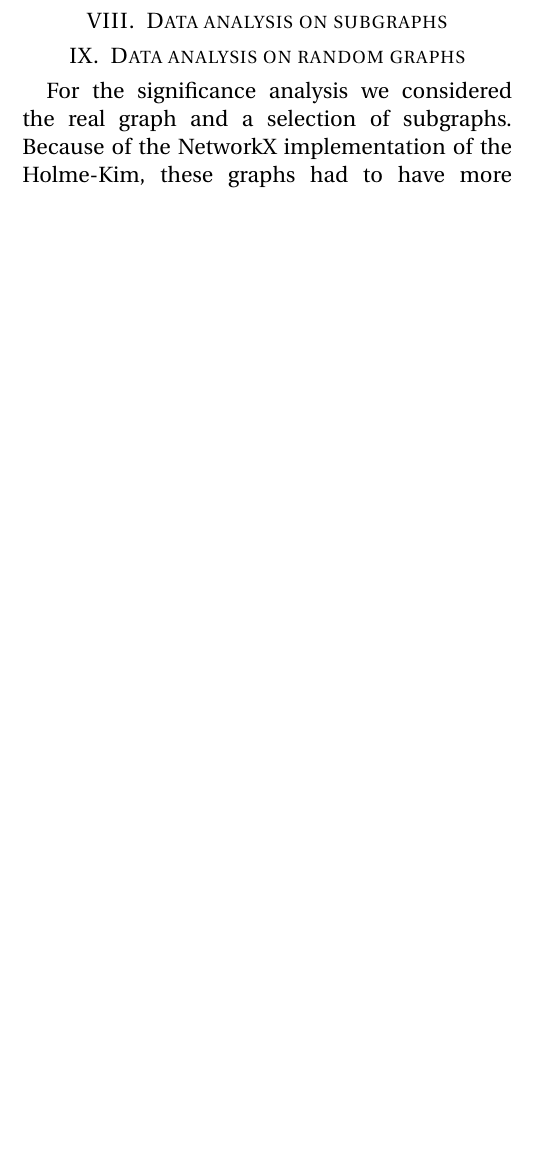
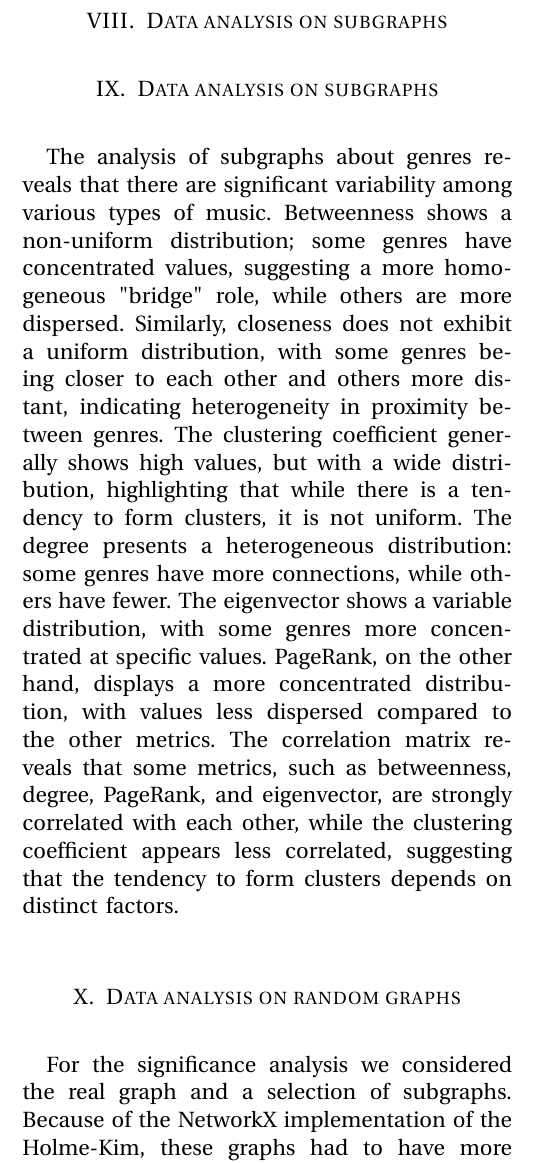
Before and after one commit to fantinluca/lfn_project, a LaTeX paper (reports/report3/report3.tex, which reads reports/report3/sections/08_analysis_subgraphs.tex): part of one column of page 3 of 4 before the commit and part of one column of page 3 of 5 after it, cut so that both start at the same text, the shorter picture padded with empty space. Compiled offline with pdfLaTeX.

Commit message:
Update 08_analysis_subgraphs.tex
subgraph_genre

```diff
--- a/reports/report3/sections/08_analysis_subgraphs.tex
+++ b/reports/report3/sections/08_analysis_subgraphs.tex
@@ -1 +1,8 @@
 \section{Data analysis on subgraphs}
+\section{Data analysis on subgraphs}
+The analysis of subgraphs about genres reveals that there are significant variability among various types of music.
+Betweenness shows a non-uniform distribution; some genres have concentrated values, suggesting a more homogeneous "bridge" role, while others are more dispersed.
+Similarly, closeness does not exhibit a uniform distribution, with some genres being closer to each other and others more distant, indicating heterogeneity in proximity between genres.
+The clustering coefficient generally shows high values, but with a wide distribution, highlighting that while there is a tendency to form clusters, it is not uniform. The degree presents a heterogeneous distribution: some genres have more connections, while others have fewer.
+The eigenvector shows a variable distribution, with some genres more concentrated at specific values. PageRank, on the other hand, displays a more concentrated distribution, with values less dispersed compared to the other metrics.
+The correlation matrix reveals that some metrics, such as betweenness, degree, PageRank, and eigenvector, are strongly correlated with each other, while the clustering coefficient appears less correlated, suggesting that the tendency to form clusters depends on distinct factors.
```
